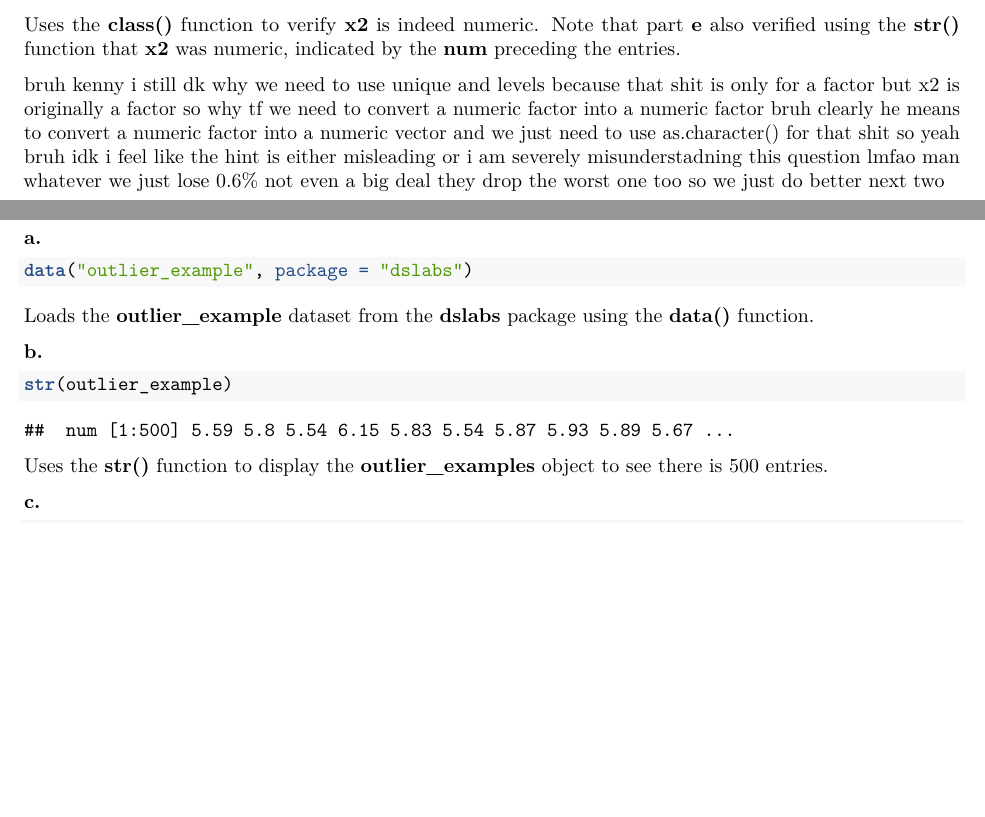
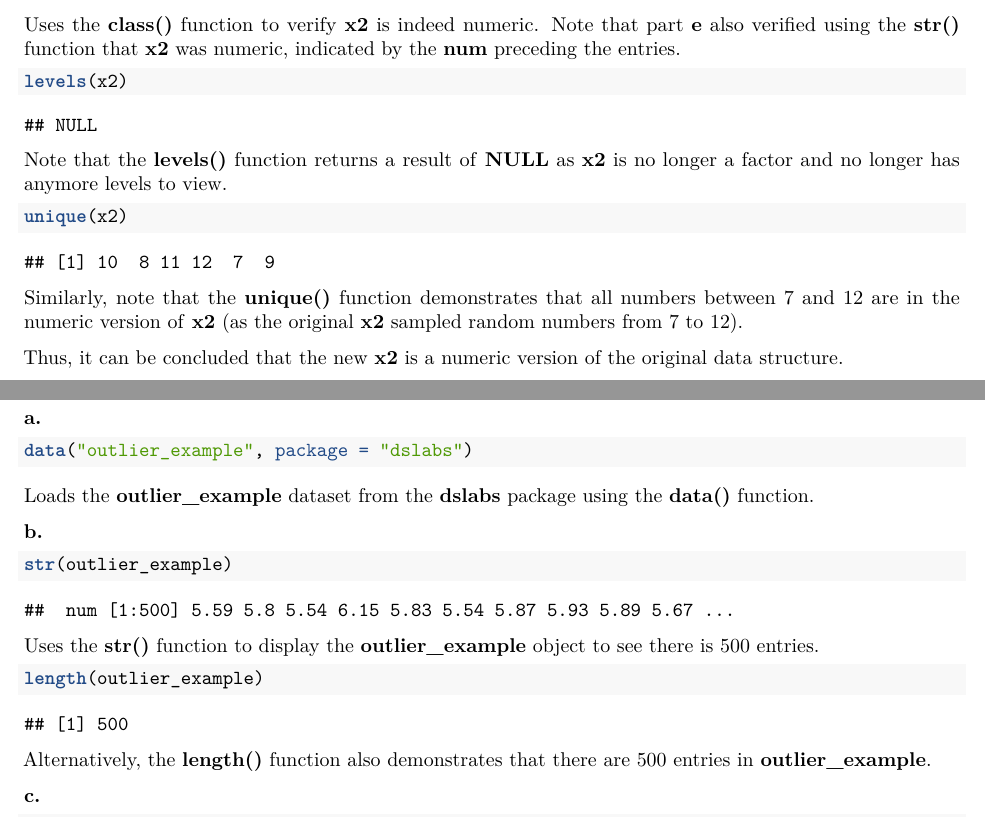
Before and after one commit to Derpilicious/HTHSCI-1M03, an R Markdown document (1M03 Assignment 1.Rmd): two parts of pages 4 and 5 of 8, joined at a grey line, cut so that both start at the same text, the shorter picture padded with empty space. Rendered offline with R 4.5, knitr and Pandoc, then LaTeX, with nearby package versions.

Commit message:
Update 1M03 Assignment 1.Rmd

````diff
--- a/1M03 Assignment 1.Rmd
+++ b/1M03 Assignment 1.Rmd
@@ -99,8 +99,17 @@ class(x2)
 ```
 Uses the **class()** function to verify **x2** is indeed numeric. Note that part **e** also verified using the **str()** function that **x2** was numeric, indicated by the **num** preceding the entries.
 
-bruh kenny i still dk why we need to use unique and levels because that shit is only for a factor but x2 is originally a factor so why tf we need to convert a numeric factor into a numeric factor bruh clearly he means to convert a numeric factor into a numeric vector and we just need to use as.character() for that shit so yeah bruh idk i feel like the hint is either misleading or i am severely misunderstadning this question lmfao man whatever we just lose 0.6% not even a big deal they drop the worst one too so we just do better next two
+```{r}
+levels(x2)
+```
+Note that the **levels()** function returns a result of **NULL** as **x2** is no longer a factor and no longer has anymore levels to view.
 
+```{r}
+unique(x2)
+```
+Similarly, note that the **unique()** function demonstrates that all numbers between 7 and 12 are in the numeric version of **x2** (as the original **x2** sampled random numbers from 7 to 12).
+
+Thus, it can be concluded that the new **x2** is a numeric version of the original data structure.
 \newpage
 
 ## Question 3
@@ -115,7 +124,12 @@ Loads the **outlier_example** dataset from the **dslabs** package using the **da
 ```{r}
 str(outlier_example)
 ```
-Uses the **str()** function to display the **outlier_examples** object to see there is 500 entries.
+Uses the **str()** function to display the **outlier_example** object to see there is 500 entries.
+
+```{r}
+length(outlier_example)
+```
+Alternatively, the **length()** function also demonstrates that there are 500 entries in **outlier_example**.
 
 **c.**
 ```{r}
````
